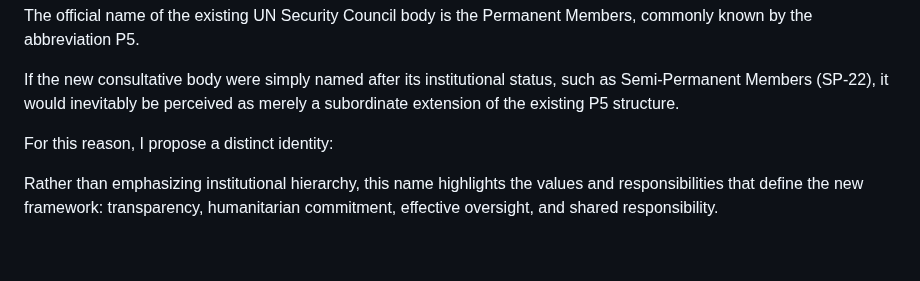
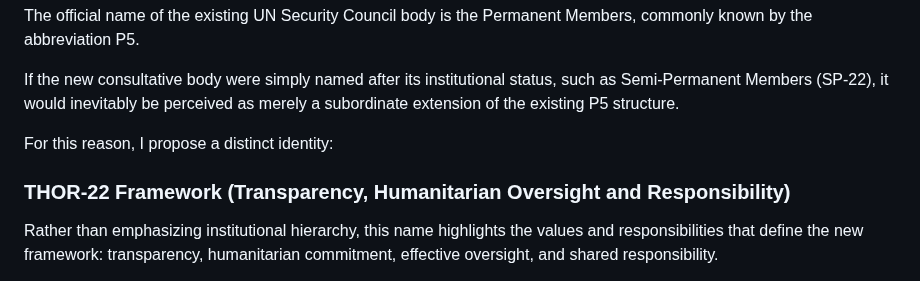
Before and after one commit to henrymorgan10/-mcorp-home, a Markdown page: README.md, the part around the change. Rendered like a GitHub page; blank space fills up the shorter version.

```diff
--- a/README.md
+++ b/README.md
@@ -465,6 +465,8 @@ If the new consultative body were simply named after its institutional status, s
 
 For this reason, I propose a distinct identity:
 
+### THOR-22 Framework (Transparency, Humanitarian Oversight and Responsibility)
+
 Rather than emphasizing institutional hierarchy, this name highlights the values and responsibilities that define the new framework: transparency, humanitarian commitment, effective oversight, and shared responsibility.
 
 Some may initially view the name as bold or even reminiscent of science fiction. However, every successful international initiative has benefited from a memorable identity. Strong branding helps people understand, remember, and support an idea. A framework that inspires public interest is also more likely to attract broader international participation, stronger political support, and greater financial commitment from Member States.
```
